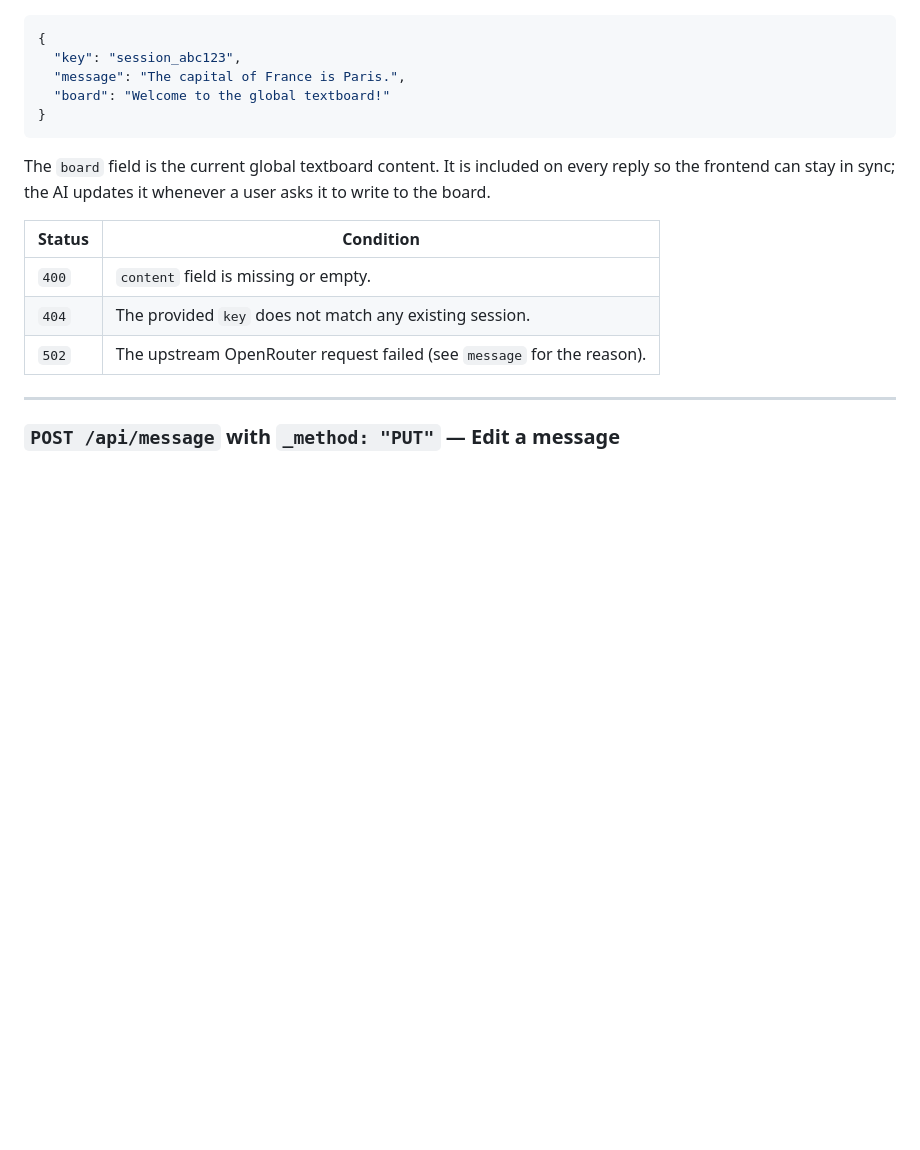
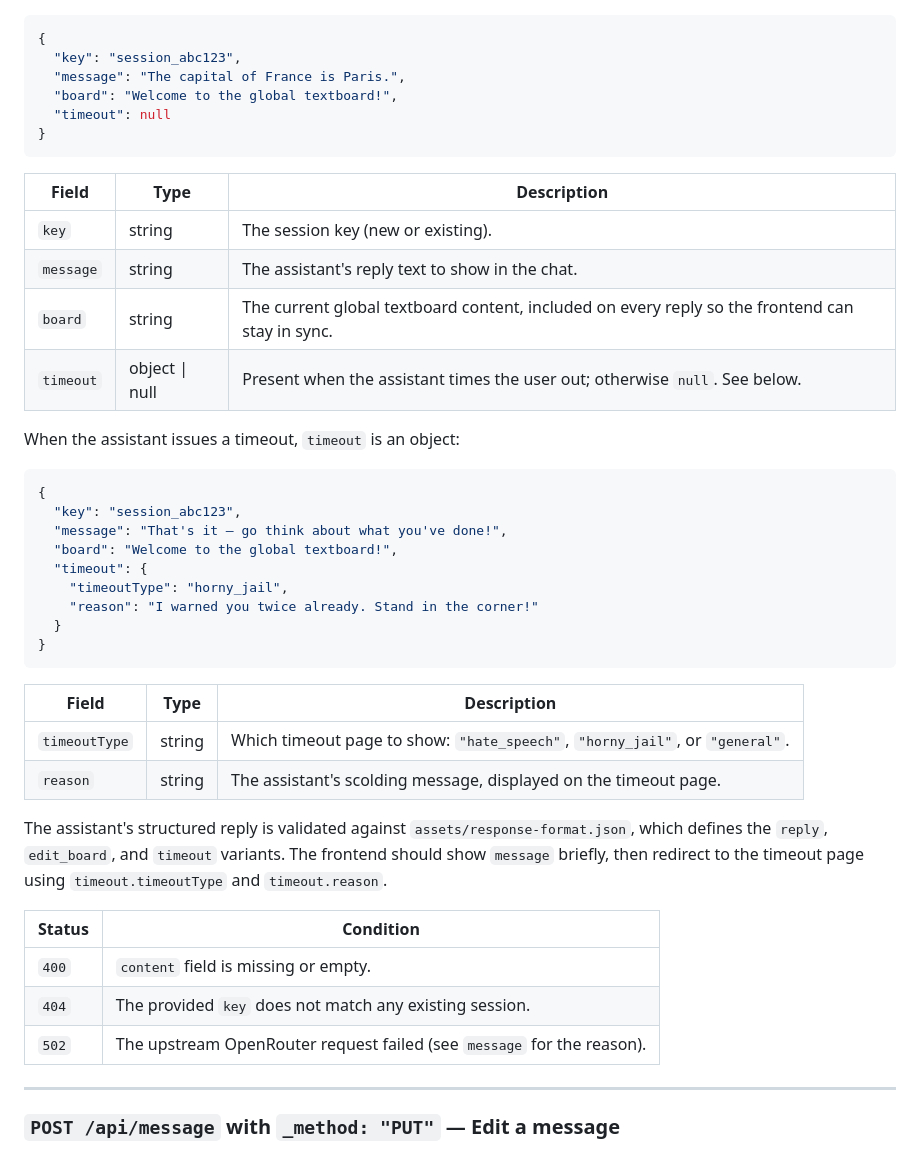
Before and after one commit to ionvop/chu2core, a Markdown page: public/api/api-docs.md, the part around the change. Rendered like a GitHub page; blank space fills up the shorter version.

````diff
--- a/public/api/api-docs.md
+++ b/public/api/api-docs.md
@@ -114,11 +114,38 @@ Sends a user message to the model and returns the assistant's reply. If `key` is
 {
   "key": "session_abc123",
   "message": "The capital of France is Paris.",
-  "board": "Welcome to the global textboard!"
+  "board": "Welcome to the global textboard!",
+  "timeout": null
 }
 ```
 
-The `board` field is the current global textboard content. It is included on every reply so the frontend can stay in sync; the AI updates it whenever a user asks it to write to the board.
+| Field     | Type           | Description                                                                                     |
+|-----------|----------------|-------------------------------------------------------------------------------------------------|
+| `key`     | string         | The session key (new or existing).                                                              |
+| `message` | string         | The assistant's reply text to show in the chat.                                                 |
+| `board`   | string         | The current global textboard content, included on every reply so the frontend can stay in sync. |
+| `timeout` | object \| null | Present when the assistant times the user out; otherwise `null`. See below.                     |
+
+When the assistant issues a timeout, `timeout` is an object:
+
+```json
+{
+  "key": "session_abc123",
+  "message": "That's it — go think about what you've done!",
+  "board": "Welcome to the global textboard!",
+  "timeout": {
+    "timeoutType": "horny_jail",
+    "reason": "I warned you twice already. Stand in the corner!"
+  }
+}
+```
+
+| Field         | Type   | Description                                                                                          |
+|---------------|--------|------------------------------------------------------------------------------------------------------|
+| `timeoutType` | string | Which timeout page to show: `"hate_speech"`, `"horny_jail"`, or `"general"`.                          |
+| `reason`      | string | The assistant's scolding message, displayed on the timeout page.                                      |
+
+The assistant's structured reply is validated against `assets/response-format.json`, which defines the `reply`, `edit_board`, and `timeout` variants. The frontend should show `message` briefly, then redirect to the timeout page using `timeout.timeoutType` and `timeout.reason`.
 
 | Status | Condition                                                                 |
 |--------|---------------------------------------------------------------------------|
````
